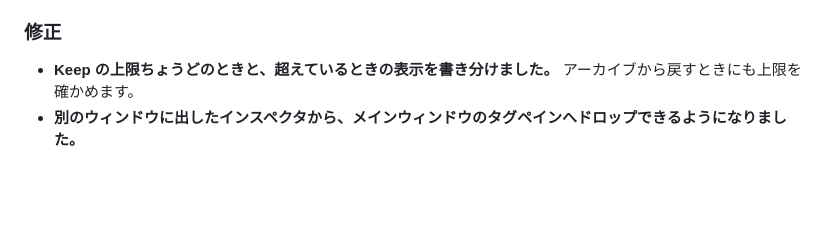
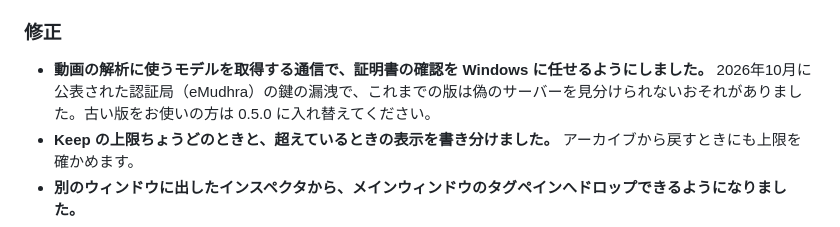
Before and after one commit to animtools/clipkeep, a Markdown page: CHANGELOG.md, the part around the change. Drawn GitHub-style; blank space fills up the shorter version.

Commit message:
docs: CHANGELOG の v0.5.0-beta の修正に、モデル取得の証明書の確認を Windows に任せた 1 行を足す
eMudhra 中間 CA の鍵の漏洩の対処（ClipKeep 0328b）。record-for-ai 票34 の検収済みの文案を写した。

Co-Authored-By: Claude Opus 5.5 <noreply@anthropic.com>

```diff
--- a/CHANGELOG.md
+++ b/CHANGELOG.md
@@ -53,6 +53,7 @@
 
 ### 修正
 
+- **動画の解析に使うモデルを取得する通信で、証明書の確認を Windows に任せるようにしました。** 2026年10月に公表された認証局（eMudhra）の鍵の漏洩で、これまでの版は偽のサーバーを見分けられないおそれがありました。古い版をお使いの方は 0.5.0 に入れ替えてください。
 - **Keep の上限ちょうどのときと、超えているときの表示を書き分けました。** アーカイブから戻すときにも上限を確かめます。
 - **別のウィンドウに出したインスペクタから、メインウィンドウのタグペインへドロップできるようになりました。**
 - プレーヤーのドラッグでのコマ送りが、動画のフレームレートどおりに 1 コマずつ進むようになりました。
```
